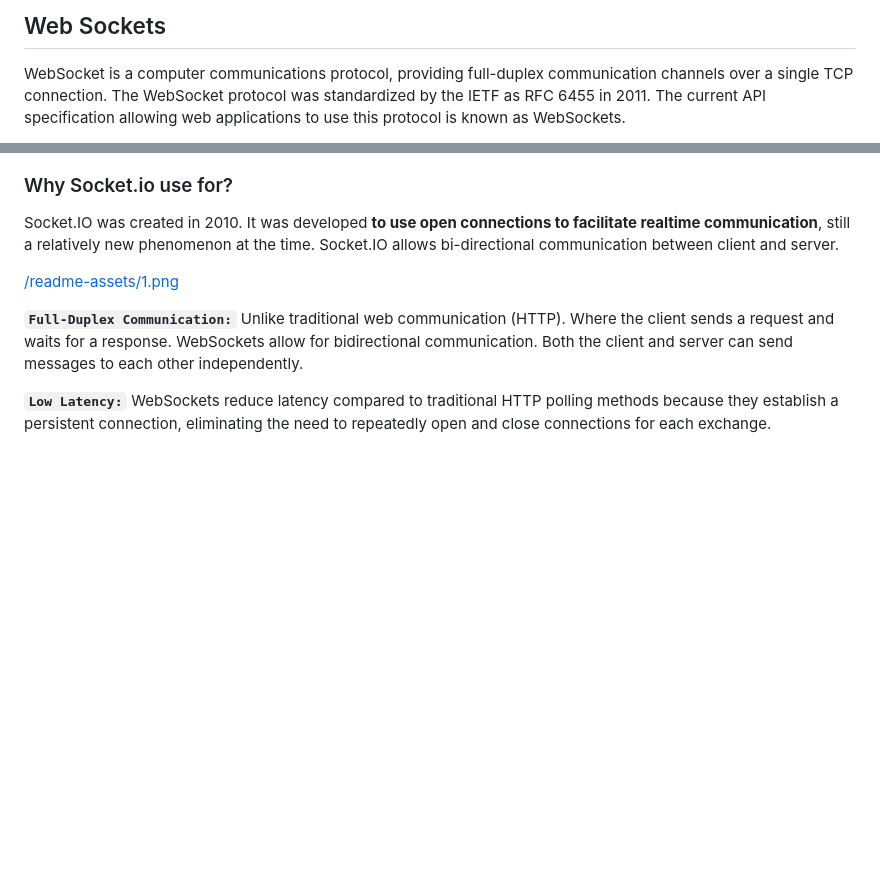
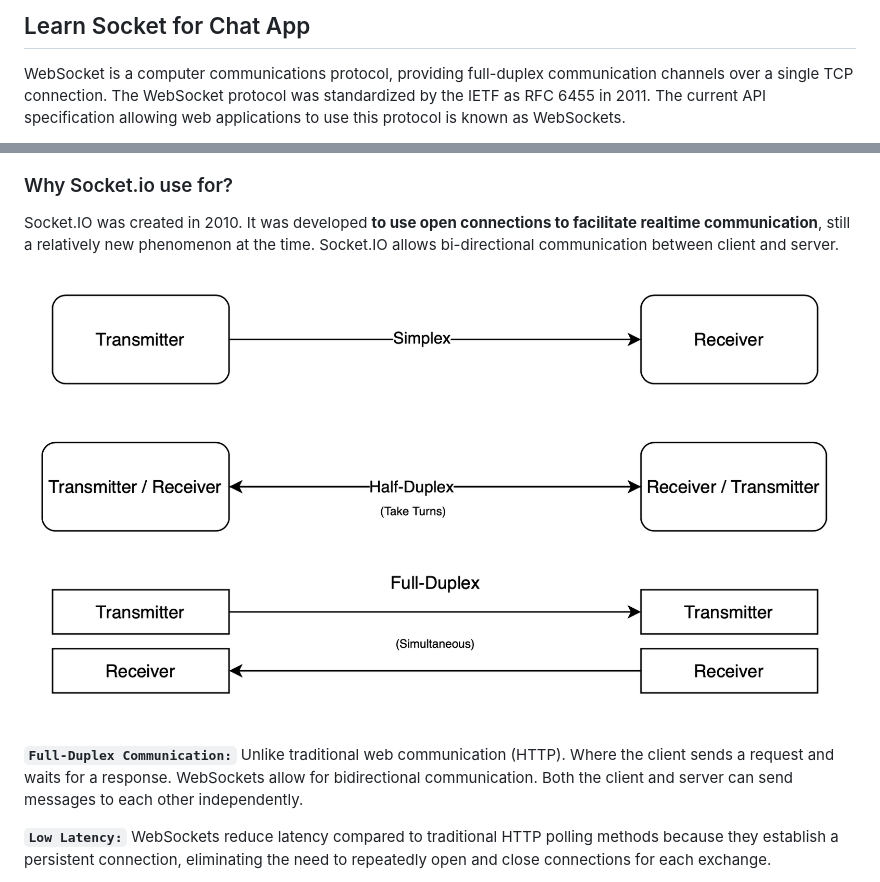
Before and after one commit to AsadAnik/socket-chat-learn, a Markdown page: README.md, 2 parts joined by grey strips. Drawn GitHub-style; blank space fills up the shorter version.

Commit message:
update: readme updated

```diff
--- a/README.md
+++ b/README.md
@@ -1,4 +1,4 @@
-## Web Sockets
+## Learn Socket for Chat App
 
 WebSocket is a computer communications protocol, providing full-duplex communication channels over a single TCP connection. The WebSocket protocol was standardized by the IETF as RFC 6455 in 2011. The current API specification allowing web applications to use this protocol is known as WebSockets.
 
@@ -25,7 +25,7 @@ Socket.IO is ***a library that enables low-latency, bidirectional and event-bas
 
 Socket.IO was created in 2010. It was developed **to use open connections to facilitate realtime communication**, still a relatively new phenomenon at the time. Socket.IO allows bi-directional communication between client and server.
 
-[/readme-assets/1.png](/readme-assets/1.png)
+![./readme-assets/1.png](./readme-assets/1.png)
 
 **`Full-Duplex Communication:`** Unlike traditional web communication (HTTP). Where the client sends a request and waits for a response. WebSockets allow for bidirectional communication. Both the client and server can send messages to each other independently.
 
```
